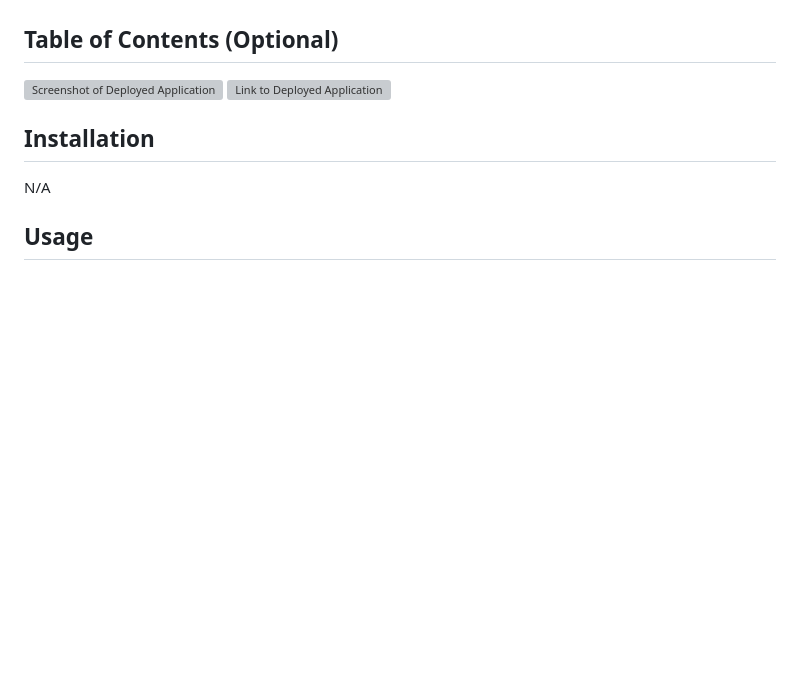
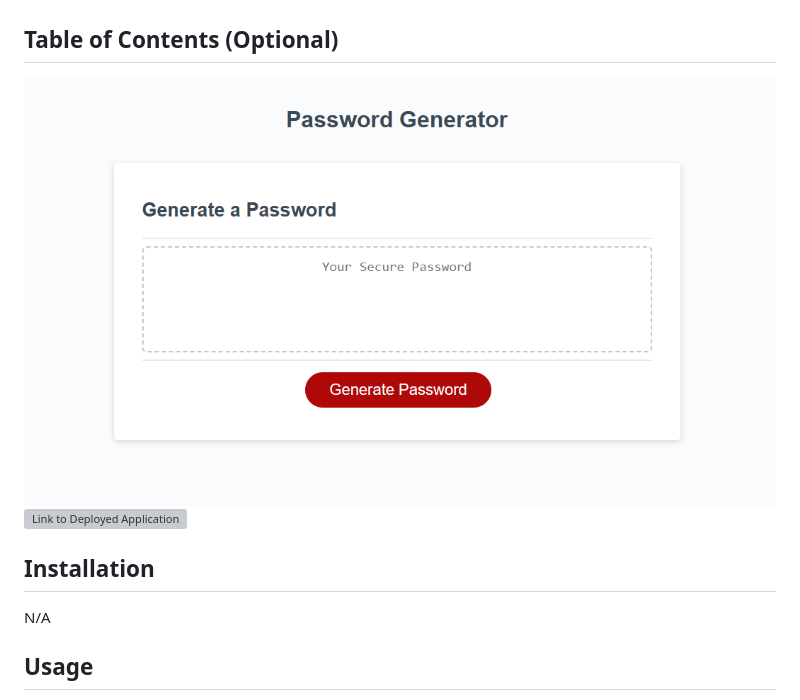
Before and after one commit to gage05/KU-Homework3, a Markdown page: README.md, the part around the change. Rendered like a GitHub page; pictures changed too: password generator photo.png (added); blank space fills up the shorter version; grey boxes are pictures that could not be loaded.

Commit message:
added screenshot/deployed application

```diff
--- a/README.md
+++ b/README.md
@@ -6,7 +6,7 @@ My motivation behind this project was that I wanted to learn how to use Javascri
 
 ## Table of Contents (Optional)
 
-![Screenshot of Deployed Application]()
+![Screenshot of Deployed Application](password%20generator%20photo.png)
 ![Link to Deployed Application]()
 
 ## Installation
```
